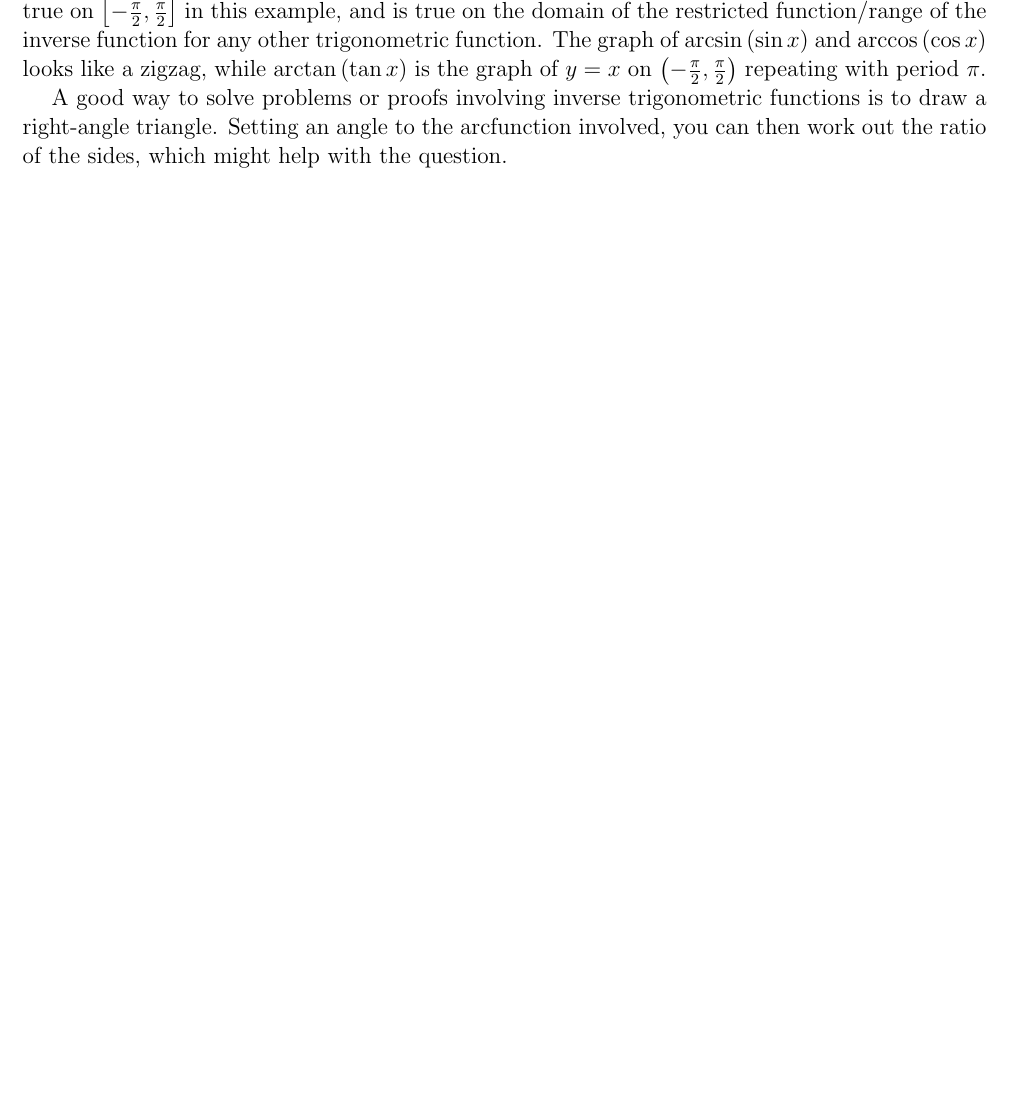
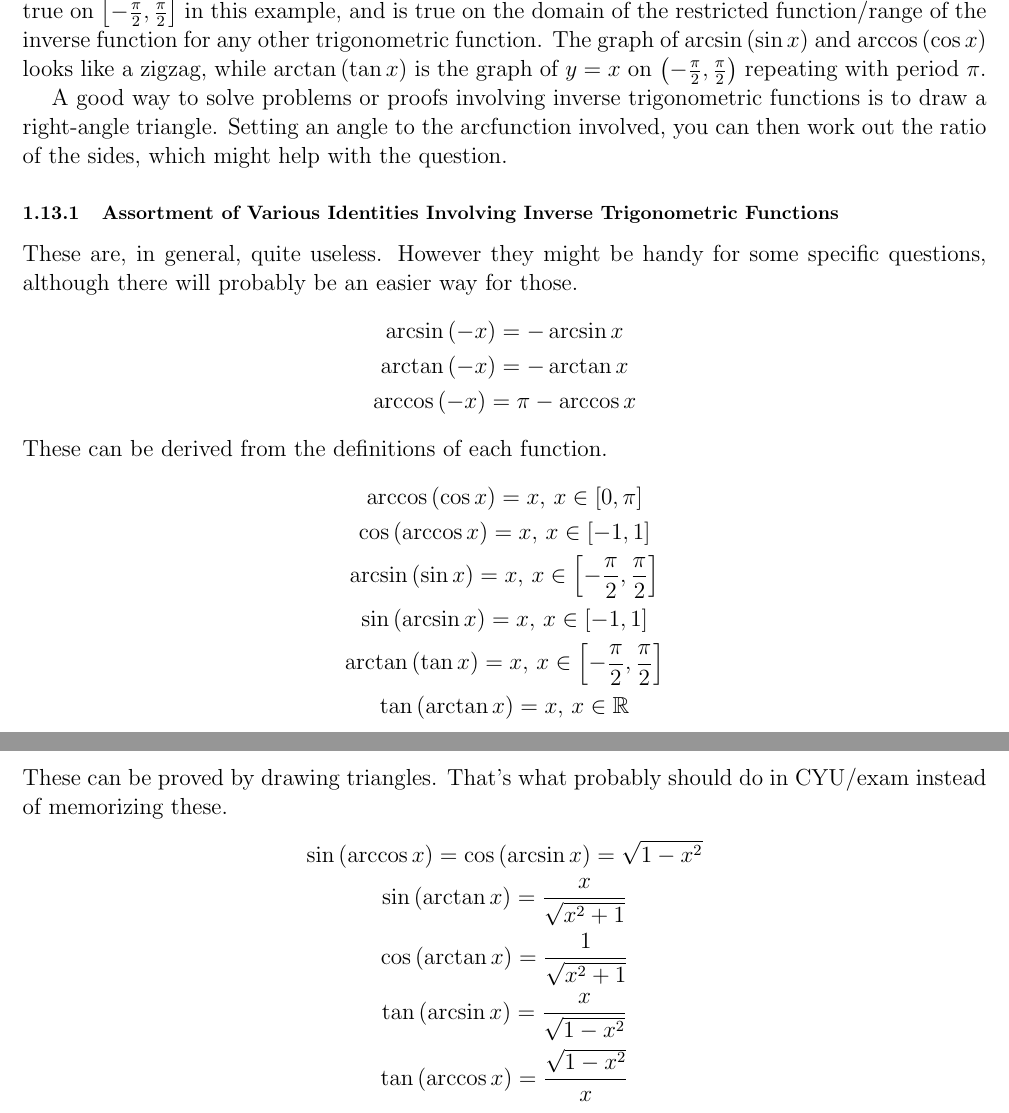
Before and after one commit to glolichen/PCH-winter-summary, a LaTeX document (recap.tex): part of page 7 of 15 before the commit and two parts of pages 7 and 8 of 16 after it, the two joined at a grey line, cut so that both start at the same text, the shorter picture padded with empty space. Compiled offline with pdfLaTeX.

Commit message:
add useless inverse trig identites

```diff
--- a/recap.tex
+++ b/recap.tex
@@ -371,6 +371,37 @@ trigonometric functions is to draw a right-angle triangle. Setting
 an angle to the arcfunction involved, you can then work out the
 ratio of the sides, which might help with the question.
 
+\subsubsection{Assortment of Various Identities Involving Inverse
+Trigonometric Functions}
+These are, in general, quite useless. However they might be handy
+for some specific questions, although there will probably be an
+easier way for those.
+\begin{gather*}
+	\arcsin\left(-x\right)=-\arcsin x \\
+	\arctan\left(-x\right)=-\arctan x \\
+	\arccos\left(-x\right)=\pi-\arccos x
+\end{gather*}
+These can be derived from the definitions of each function.
+\begin{gather*}
+	\arccos\left(\cos x\right)=x,\,x\in\interval[scaled]{0}{\pi} \\
+	\cos\left(\arccos x\right)=x,\,x\in\interval[scaled]{-1}{1} \\
+	\arcsin\left(\sin x\right)=x,\,x\in\interval[scaled]
+		{-\frac{\pi}{2}}{\frac{\pi}{2}} \\
+	\sin\left(\arcsin x\right)=x,\,x\in\interval[scaled]{-1}{1} \\
+	\arctan\left(\tan x\right)=x,\,x\in\interval[scaled]
+		{-\frac{\pi}{2}}{\frac{\pi}{2}} \\
+	\tan\left(\arctan x\right)=x,\,x\in\mathbb{R}
+\end{gather*}
+These can be proved by drawing triangles. That's what probably
+should do in CYU/exam instead of memorizing these.
+\begin{gather*}
+	\sin\left(\arccos x\right)=
+	\cos\left(\arcsin x\right)=\sqrt{1-x^2} \\
+	\sin\left(\arctan x\right)=\frac{x}{\sqrt{x^2+1}} \\
+	\cos\left(\arctan x\right)=\frac{1}{\sqrt{x^2+1}} \\
+	\tan\left(\arcsin x\right)=\frac{x}{\sqrt{1-x^2}} \\
+	\tan\left(\arccos x\right)=\frac{\sqrt{1-x^2}}{x}
+\end{gather*}
 
 
 \pagebreak
```
Also changed, not shown: recap.pdf.
